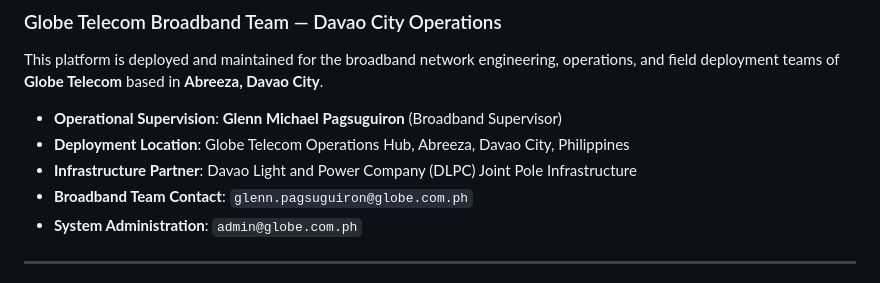
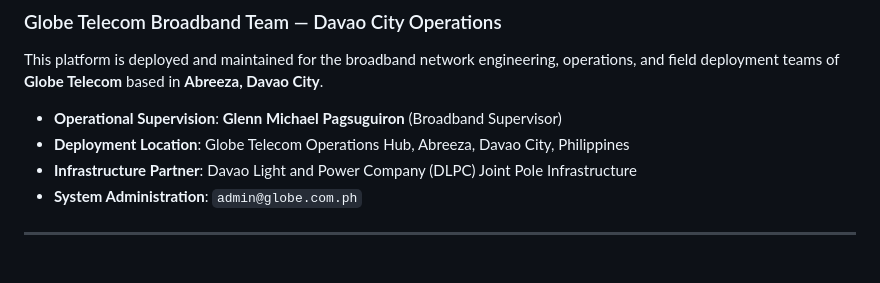
Before and after one commit to arvnddl18/DLPC_Map_Collaborative, a Markdown page: README.md, the part around the change. GitHub-like rendering.

Commit message:
feat: update README.md file2

```diff
--- a/README.md
+++ b/README.md
@@ -455,7 +455,6 @@ This platform is deployed and maintained for the broadband network engineering,
 - **Operational Supervision**: **Glenn Michael Pagsuguiron** (Broadband Supervisor)
 - **Deployment Location**: Globe Telecom Operations Hub, Abreeza, Davao City, Philippines
 - **Infrastructure Partner**: Davao Light and Power Company (DLPC) Joint Pole Infrastructure
-- **Broadband Team Contact**: `glenn.pagsuguiron@globe.com.ph`
 - **System Administration**: `admin@globe.com.ph`
 
 ---
```
